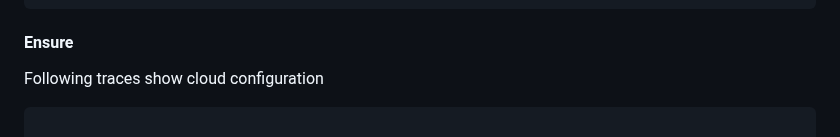
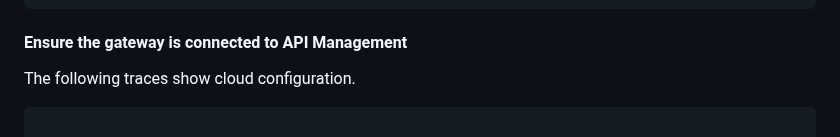
Before and after one commit to Azure/api-management-self-hosted-gateway-ingress, a Markdown page: Ingress+Cloud/readme.md, the part around one of its changes. GitHub-like rendering.

````diff
--- a/Ingress+Cloud/readme.md
+++ b/Ingress+Cloud/readme.md
@@ -61,8 +73,8 @@ Following excerpt from the logs would provide this clue
 [Info] 2021-02-8T11:01:58.907 [IngressWatcherInitialized], message: 147765571, source: KubernetesConfigurationRepositoryProvider
 ```
 
-#### Ensure
-Following traces show cloud configuration
+#### Ensure the gateway is connected to API Management
+The following traces show cloud configuration.
 ```
 
 [Info] 2021-02-8T11:01:59.007 [ConfigStarted], message: Connected service is enabled. 'config.service.endpoint' is set., source: CompositConfigurationRepositoryProvider
````
Also changed, not shown: other parts of Ingress+Cloud/readme.md (+27 -15 lines), Ingress-only/readme.md (+34 -30 lines), readme.md (+35 -23 lines), Ingress+Cloud/gateway-config.png (added), 3 other files.
